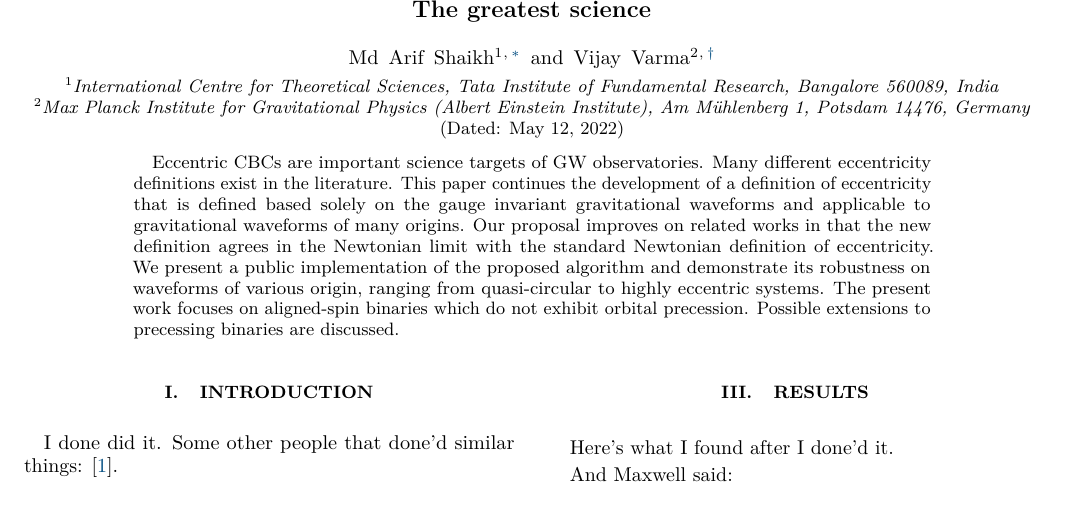
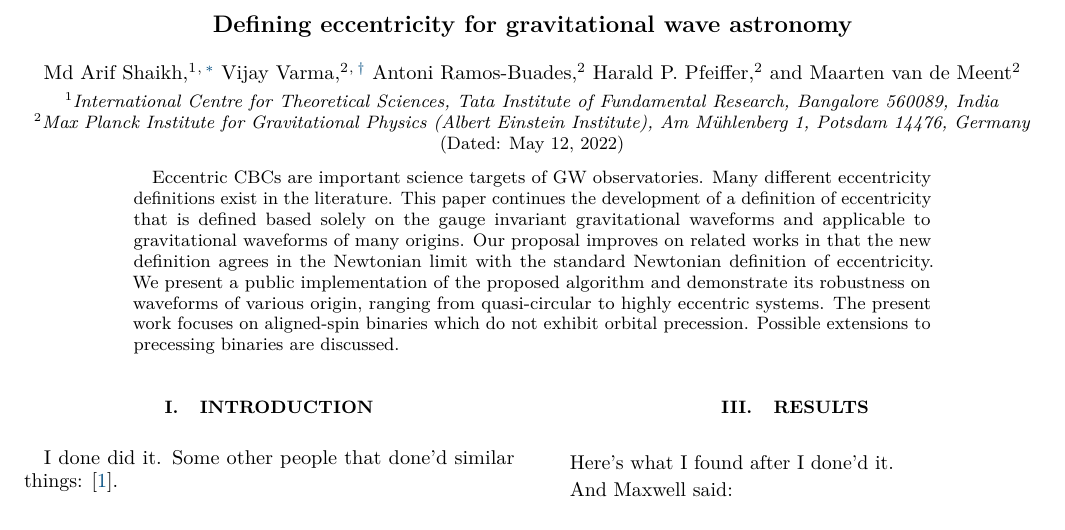
Before and after one commit to vijayvarma392/gw_eccentricity, a LaTeX paper (paper/paper.tex): part of page 1 of 2, cut at the place of the change. Compiled offline with pdfLaTeX.

Commit message:
Add authors

```diff
--- a/paper/paper.tex
+++ b/paper/paper.tex
@@ -74,7 +74,7 @@ pdfusetitle]{hyperref}
 %%%%%%%%%%%%%%%%%%%%%%%%%%%%%%%%%%%%%%%%%%%%%%%%%%%%%%%%%%%%%%%%%%%%%%%%%%%
 \begin{document}
 
-\title{The greatest science}
+\title{Defining eccentricity for gravitational wave astronomy}
 
 \newcommand{\Cornell}{\affiliation{Cornell Center for Astrophysics
     and Planetary Science, Cornell University, Ithaca, New York 14853, USA}}
@@ -95,12 +95,23 @@ pdfusetitle]{hyperref}
 \newcommand{\ICTS}{\affiliation{International Centre for Theoretical Sciences,
     Tata Institute of Fundamental Research, Bangalore 560089, India}}
 
+
 \author{Md Arif Shaikh}
 \email{arif.shaikh@icts.res.in}
 \ICTS
+
 \author{Vijay Varma}
 \email{vijay.varma@aei.mpg.de}
 \thanks{Marie Curie Fellow}
+\AEI
+
+\author{Antoni Ramos-Buades}
+\AEI
+
+\author{Harald P. Pfeiffer}
+\AEI
+
+\author{Maarten van de Meent}
 \AEI
 
 % Because hyperref only gets the *last* author, we need to be explicit.
```
